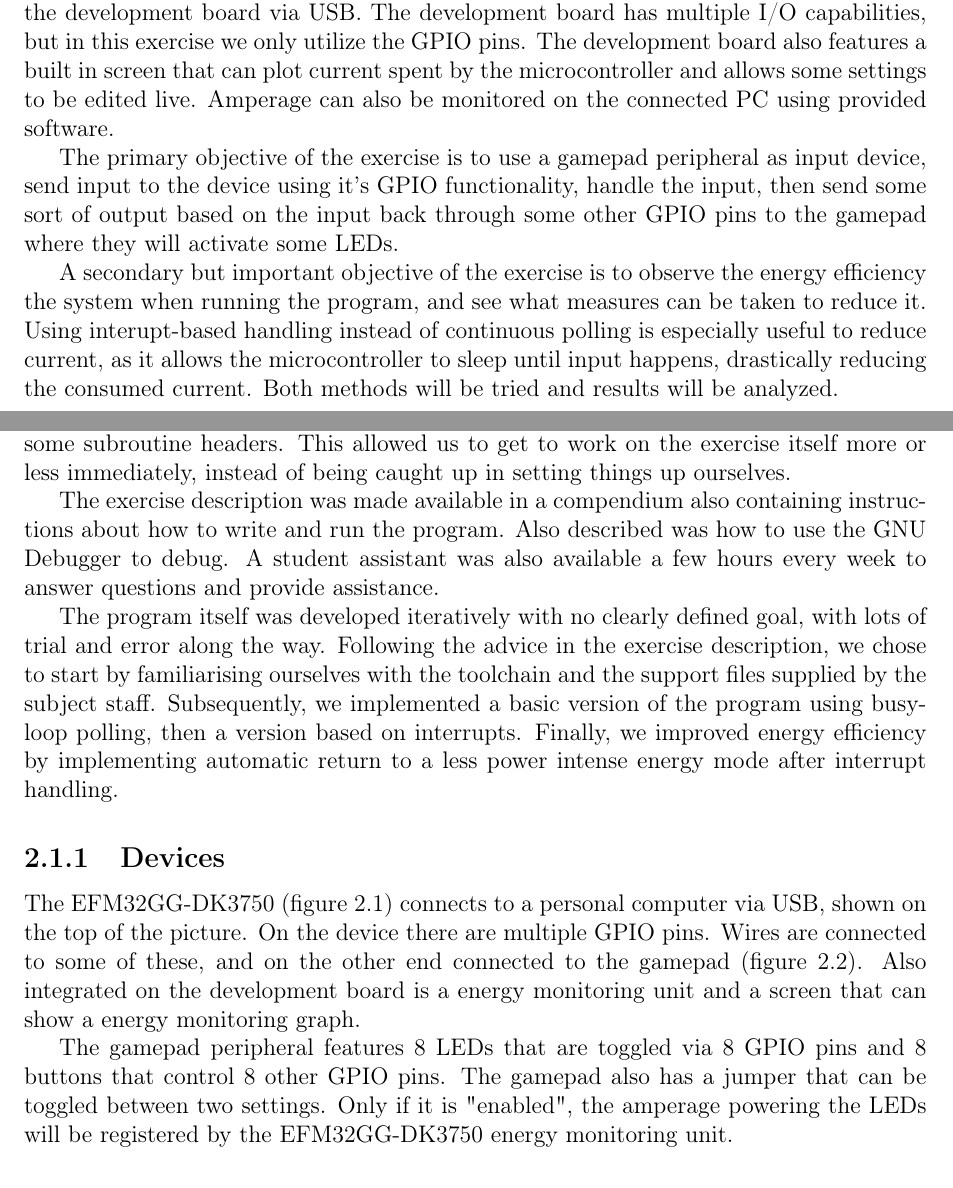
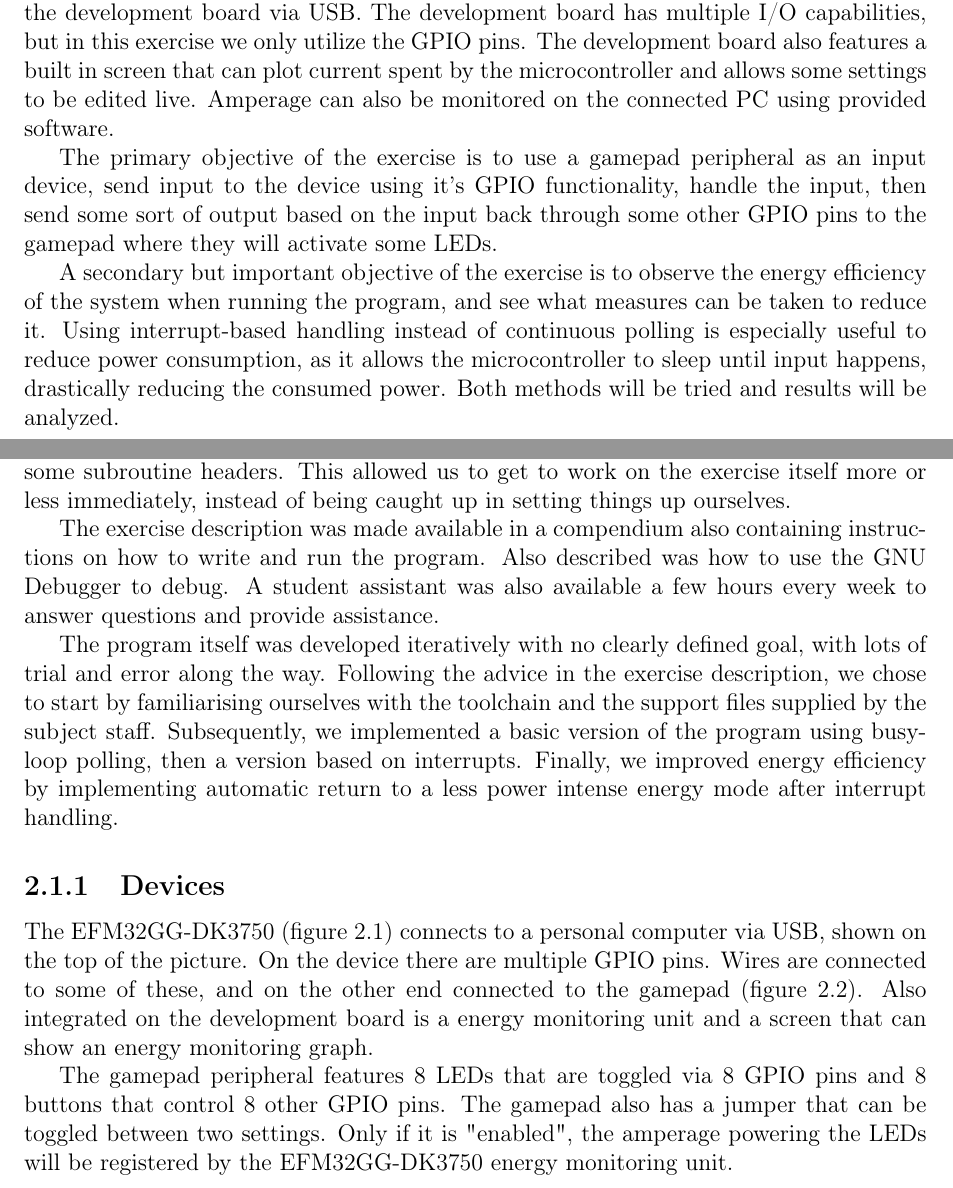
Before and after one commit to mathiasose/TDT4258, a LaTeX problem sheet (exercise1/report/group_13_exercise_1_report.tex, which reads exercise1/report/intro.tex, exercise1/report/process.tex): two parts of pages 4 and 5 of 21, joined at a grey line, cut so that both start at the same text. Compiled offline with pdfLaTeX.

Commit message:
small fixes

```diff
--- a/exercise1/report/intro.tex
+++ b/exercise1/report/intro.tex
@@ -3,6 +3,6 @@ In this exercise we take a very hands on approach to learning microcontroller pr
 
 The device used in this exercise is called EFM32GG-DK3750. It is produced by Silicon Labs for developing and testing programs for embedded systems running ARM processors. Programs are written and compiled on a personal computer then flashed to the development board via USB. The development board has multiple I/O capabilities, but in this exercise we only utilize the GPIO pins. The development board also features a built in screen that can plot current spent by the microcontroller and allows some settings to be edited live. Amperage can also be monitored on the connected PC using provided software.
 
-The primary objective of the exercise is to use a gamepad peripheral as input device, send input to the device using it's GPIO functionality, handle the input, then send some sort of output based on the input back through some other GPIO pins to the gamepad where they will activate some LEDs.
+The primary objective of the exercise is to use a gamepad peripheral as an input device, send input to the device using it's GPIO functionality, handle the input, then send some sort of output based on the input back through some other GPIO pins to the gamepad where they will activate some LEDs.
 
-A secondary but important objective of the exercise is to observe the energy efficiency the system when running the program, and see what measures can be taken to reduce it. Using interupt-based handling instead of continuous polling is especially useful to reduce current, as it allows the microcontroller to sleep until input happens, drastically reducing the consumed current. Both methods will be tried and results will be analyzed.
+A secondary but important objective of the exercise is to observe the energy efficiency of the system when running the program, and see what measures can be taken to reduce it. Using interrupt-based handling instead of continuous polling is especially useful to reduce power consumption, as it allows the microcontroller to sleep until input happens, drastically reducing the consumed power. Both methods will be tried and results will be analyzed.
--- a/exercise1/report/process.tex
+++ b/exercise1/report/process.tex
@@ -3,12 +3,12 @@ The exercise was primarily done in the computer lab (room 458 at IT-Vest, NTNU).
 
 The lab had already been set up with multiple workstations running Ubuntu 12.04 LTS with the neccessary software already installed, connected via USB to an EFM32GG-DK3750 development board. A support framework was made available for download that contained some things necessary start programming, such as a vector table and some subroutine headers. This allowed us to get to work on the exercise itself more or less immediately, instead of being caught up in setting things up ourselves.
 
-The exercise description was made available in a compendium also containing instructions about how to write and run the program. Also described was how to use the GNU Debugger to debug. A student assistant was also available a few hours every week to answer questions and provide assistance.
+The exercise description was made available in a compendium also containing instructions on how to write and run the program. Also described was how to use the GNU Debugger to debug. A student assistant was also available a few hours every week to answer questions and provide assistance.
 
 The program itself was developed iteratively with no clearly defined goal, with lots of trial and error along the way. Following the advice in the exercise description, we chose to start by familiarising ourselves with the toolchain and the support files supplied by the subject staff. Subsequently, we implemented a basic version of the program using busy-loop polling, then a version based on interrupts. Finally, we improved energy efficiency by implementing automatic return to a less power intense energy mode after interrupt handling.
 
 \subsection{Devices}
-The EFM32GG-DK3750 (figure \ref{img:efm32gg}) connects to a personal computer via USB, shown on the top of the picture. On the device there are multiple GPIO pins. Wires are connected to some of these, and on the other end connected to the gamepad (figure \ref{img:gamepad}). Also integrated on the development board is a energy monitoring unit and a screen that can show a energy monitoring graph.
+The EFM32GG-DK3750 (figure \ref{img:efm32gg}) connects to a personal computer via USB, shown on the top of the picture. On the device there are multiple GPIO pins. Wires are connected to some of these, and on the other end connected to the gamepad (figure \ref{img:gamepad}). Also integrated on the development board is a energy monitoring unit and a screen that can show an energy monitoring graph.
 
 The gamepad peripheral features 8 LEDs that are toggled via 8 GPIO pins and 8 buttons that control 8 other GPIO pins. The gamepad also has a jumper that can be toggled between two settings. Only if it is "enabled", the amperage powering the LEDs will be registered by the EFM32GG-DK3750 energy monitoring unit.
 
```
